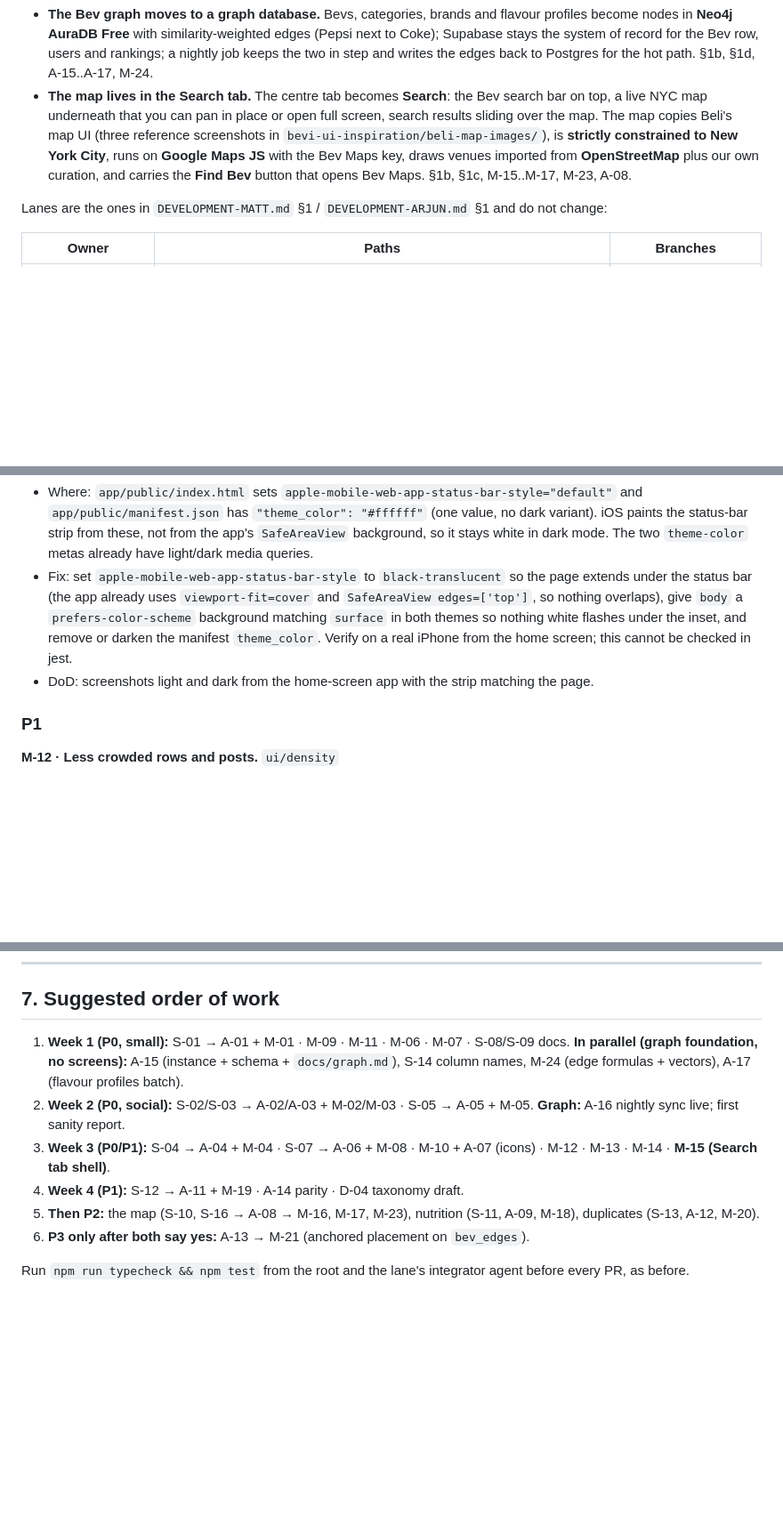
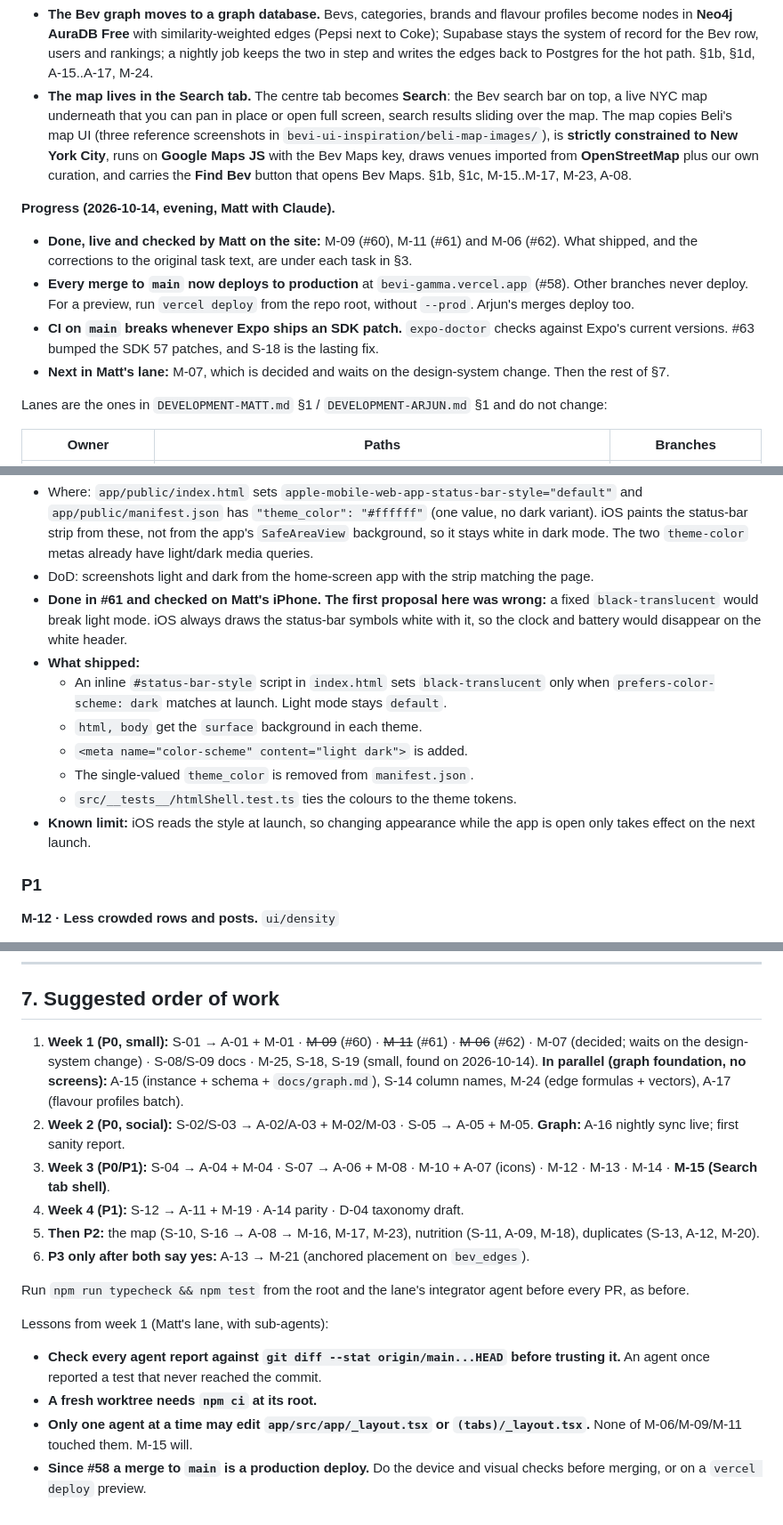
Before and after one commit to mbwiller/bevi, a Markdown page: TASKS.md, 3 parts joined by grey strips. Shown at 89% size. Drawn GitHub-style; blank space fills up the shorter version.

```diff
--- a/TASKS.md
+++ b/TASKS.md
@@ -6,6 +6,12 @@ Source: `CONVERSATION-2.md` (raw transcript). This file turns that conversation
 
 - **The Bev graph moves to a graph database.** Bevs, categories, brands and flavour profiles become nodes in **Neo4j AuraDB Free** with similarity-weighted edges (Pepsi next to Coke); Supabase stays the system of record for the Bev row, users and rankings; a nightly job keeps the two in step and writes the edges back to Postgres for the hot path. §1b, §1d, A-15..A-17, M-24.
 - **The map lives in the Search tab.** The centre tab becomes **Search**: the Bev search bar on top, a live NYC map underneath that you can pan in place or open full screen, search results sliding over the map. The map copies Beli's map UI (three reference screenshots in `bevi-ui-inspiration/beli-map-images/`), is **strictly constrained to New York City**, runs on **Google Maps JS** with the Bev Maps key, draws venues imported from **OpenStreetMap** plus our own curation, and carries the **Find Bev** button that opens Bev Maps. §1b, §1c, M-15..M-17, M-23, A-08.
+
+**Progress (2026-10-14, evening, Matt with Claude).**
+- **Done, live and checked by Matt on the site:** M-09 (#60), M-11 (#61) and M-06 (#62). What shipped, and the corrections to the original task text, are under each task in §3.
+- **Every merge to `main` now deploys to production** at `bevi-gamma.vercel.app` (#58). Other branches never deploy. For a preview, run `vercel deploy` from the repo root, without `--prod`. Arjun's merges deploy too.
+- **CI on `main` breaks whenever Expo ships an SDK patch.** `expo-doctor` checks against Expo's current versions. #63 bumped the SDK 57 patches, and S-18 is the lasting fix.
+- **Next in Matt's lane:** M-07, which is decided and waits on the design-system change. Then the rest of §7.
 
 Lanes are the ones in `DEVELOPMENT-MATT.md` §1 / `DEVELOPMENT-ARJUN.md` §1 and do not change:
 
@@ -236,8 +275,15 @@ Done: `docs/bevi-ranking-math.tex` (S-15). It covers, with definitions, proposit
 
 **M-11 · Dark mode: status bar area is white on the home-screen app.** `ui/dark-statusbar`
 - Where: `app/public/index.html` sets `apple-mobile-web-app-status-bar-style="default"` and `app/public/manifest.json` has `"theme_color": "#ffffff"` (one value, no dark variant). iOS paints the status-bar strip from these, not from the app's `SafeAreaView` background, so it stays white in dark mode. The two `theme-color` metas already have light/dark media queries.
-- Fix: set `apple-mobile-web-app-status-bar-style` to `black-translucent` so the page extends under the status bar (the app already uses `viewport-fit=cover` and `SafeAreaView edges=['top']`, so nothing overlaps), give `body` a `prefers-color-scheme` background matching `surface` in both themes so nothing white flashes under the inset, and remove or darken the manifest `theme_color`. Verify on a real iPhone from the home screen; this cannot be checked in jest.
 - DoD: screenshots light and dark from the home-screen app with the strip matching the page.
+- **Done in #61 and checked on Matt's iPhone. The first proposal here was wrong:** a fixed `black-translucent` would break light mode. iOS always draws the status-bar symbols white with it, so the clock and battery would disappear on the white header.
+- **What shipped:**
+  - An inline `#status-bar-style` script in `index.html` sets `black-translucent` only when `prefers-color-scheme: dark` matches at launch. Light mode stays `default`.
+  - `html, body` get the `surface` background in each theme.
+  - `<meta name="color-scheme" content="light dark">` is added.
+  - The single-valued `theme_color` is removed from `manifest.json`.
+  - `src/__tests__/htmlShell.test.ts` ties the colours to the theme tokens.
+- **Known limit:** iOS reads the style at launch, so changing appearance while the app is open only takes effect on the next launch.
 
 ### P1
 
@@ -468,7 +521,7 @@ Done: `docs/bevi-ranking-math.tex` (S-15). It covers, with definitions, proposit
 
 ## 7. Suggested order of work
 
-1. **Week 1 (P0, small):** S-01 → A-01 + M-01 · M-09 · M-11 · M-06 · M-07 · S-08/S-09 docs. **In parallel (graph foundation, no screens):** A-15 (instance + schema + `docs/graph.md`), S-14 column names, M-24 (edge formulas + vectors), A-17 (flavour profiles batch).
+1. **Week 1 (P0, small):** S-01 → A-01 + M-01 · ~~M-09~~ (#60) · ~~M-11~~ (#61) · ~~M-06~~ (#62) · M-07 (decided; waits on the design-system change) · S-08/S-09 docs · M-25, S-18, S-19 (small, found on 2026-10-14). **In parallel (graph foundation, no screens):** A-15 (instance + schema + `docs/graph.md`), S-14 column names, M-24 (edge formulas + vectors), A-17 (flavour profiles batch).
 2. **Week 2 (P0, social):** S-02/S-03 → A-02/A-03 + M-02/M-03 · S-05 → A-05 + M-05. **Graph:** A-16 nightly sync live; first sanity report.
 3. **Week 3 (P0/P1):** S-04 → A-04 + M-04 · S-07 → A-06 + M-08 · M-10 + A-07 (icons) · M-12 · M-13 · M-14 · **M-15 (Search tab shell)**.
 4. **Week 4 (P1):** S-12 → A-11 + M-19 · A-14 parity · D-04 taxonomy draft.
@@ -476,3 +529,9 @@ Done: `docs/bevi-ranking-math.tex` (S-15). It covers, with definitions, proposit
 6. **P3 only after both say yes:** A-13 → M-21 (anchored placement on `bev_edges`).
 
 Run `npm run typecheck && npm test` from the root and the lane's integrator agent before every PR, as before.
+
+Lessons from week 1 (Matt's lane, with sub-agents):
+- **Check every agent report against `git diff --stat origin/main...HEAD` before trusting it.** An agent once reported a test that never reached the commit.
+- **A fresh worktree needs `npm ci` at its root.**
+- **Only one agent at a time may edit `app/src/app/_layout.tsx` or `(tabs)/_layout.tsx`.** None of M-06/M-09/M-11 touched them. M-15 will.
+- **Since #58 a merge to `main` is a production deploy.** Do the device and visual checks before merging, or on a `vercel deploy` preview.
```
Also changed, not shown: other parts of TASKS.md (+41 -1 lines).
